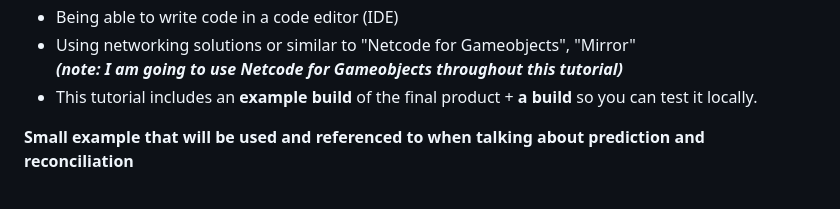
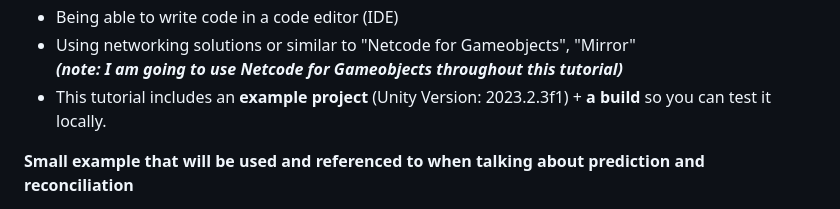
Before and after one commit to rycon2424/Multiplayer_ClientSidePrediction, a Markdown page: pages/Part_1.md, the part around the change. Rendered like a GitHub page.

```diff
--- a/pages/Part_1.md
+++ b/pages/Part_1.md
@@ -18,7 +18,7 @@ For anyone making developing a multiplayer game were precision of (for example)
 - Being able to write code in a code editor (IDE) <br>
 - Using networking solutions or similar to "Netcode for Gameobjects", "Mirror" <br>
   ***(note: I am going to use Netcode for Gameobjects throughout this tutorial)***
-- This tutorial includes an **example build** of the final product + **a build** so you can test it locally.
+- This tutorial includes an **example project** (Unity Version: 2023.2.3f1) + **a build** so you can test it locally.
 
 **Small example that will be used and referenced to when talking about prediction and reconciliation**
 - https://boskodeveloper.github.io <br>
```
